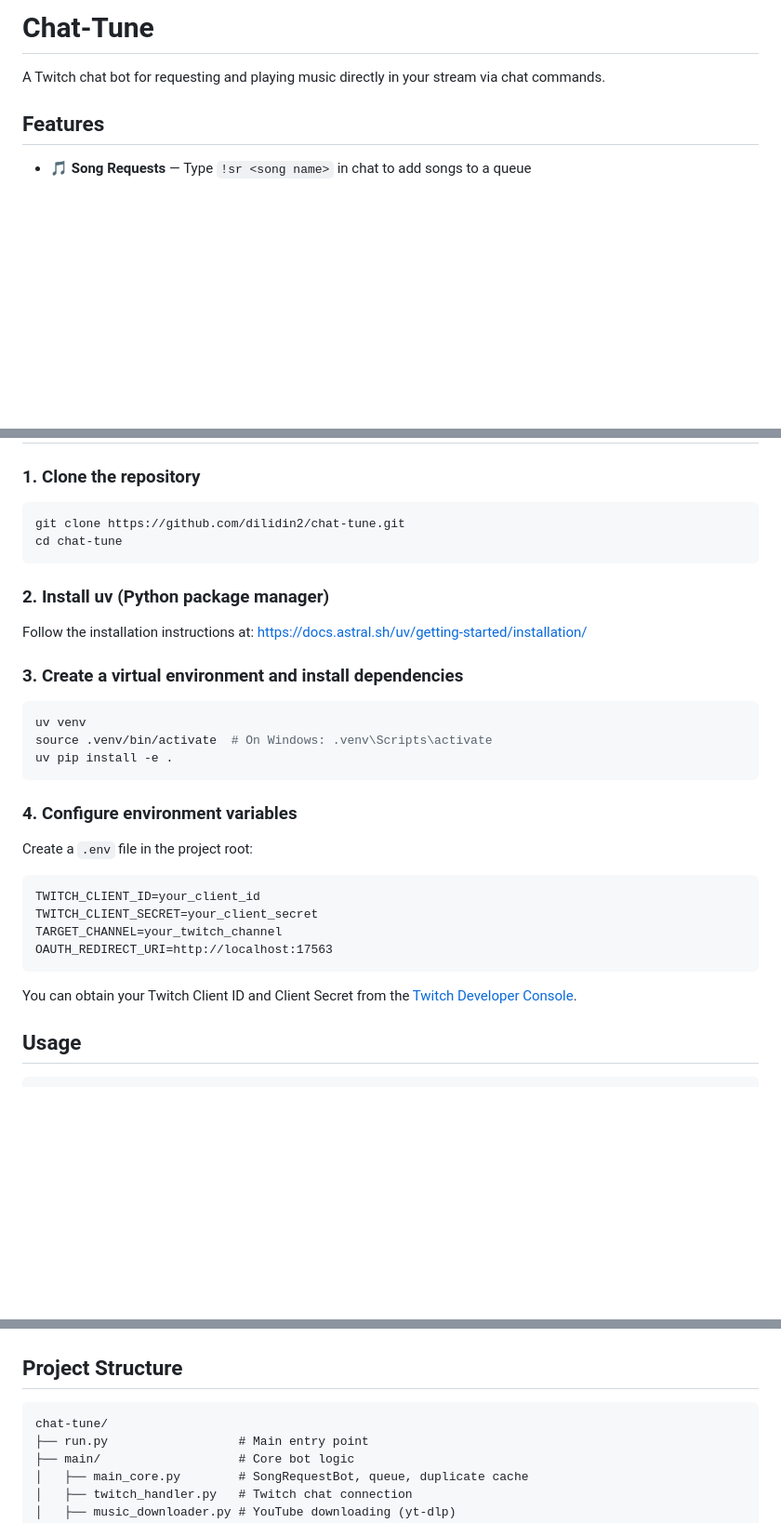
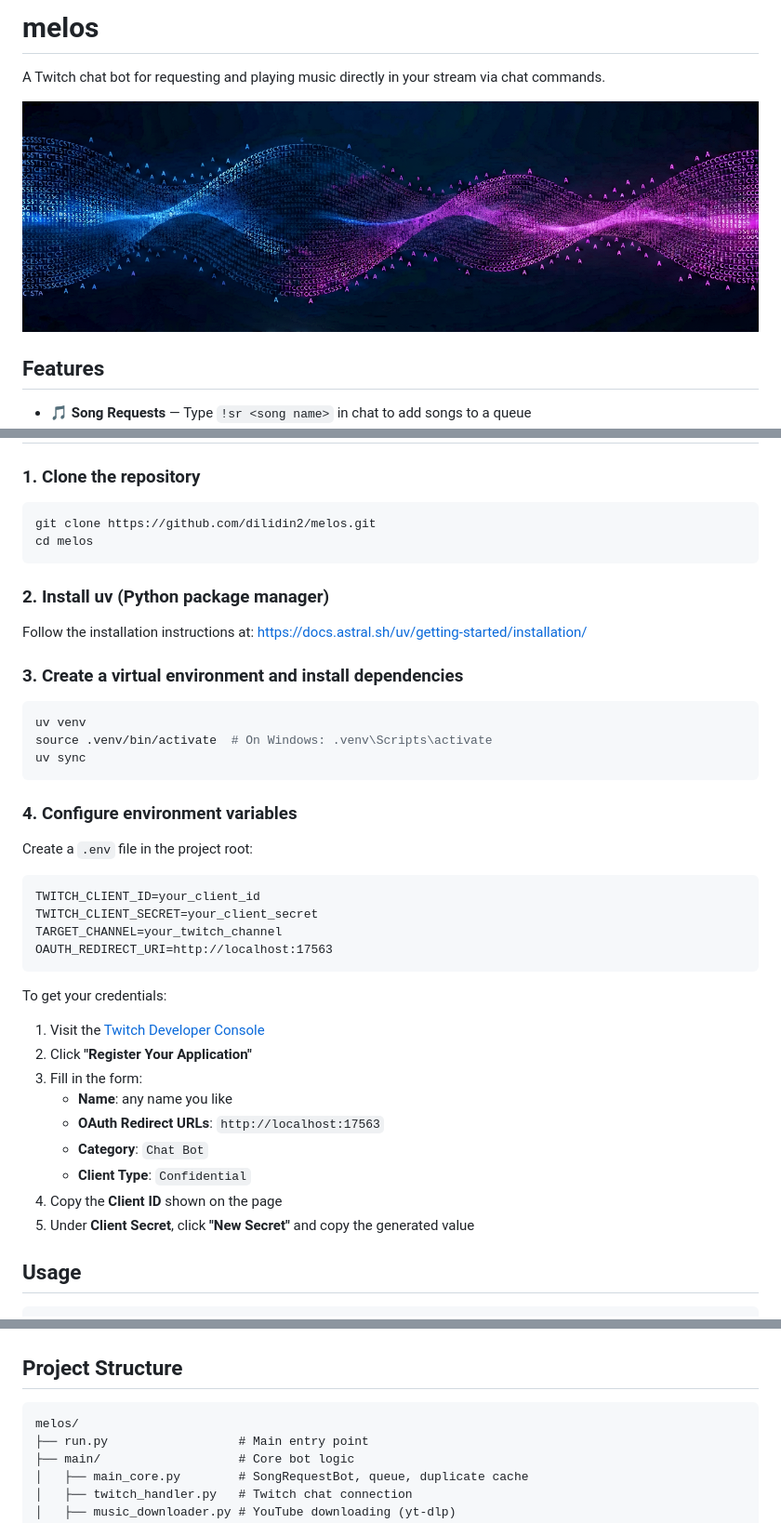
Before and after one commit to dilidin2/melos, a Markdown page: README.md, 3 parts joined by grey strips. Shown: that part at 93% size. Rendered like a GitHub page; pictures changed too: image/img.png (added); blank space fills up the shorter version.

Commit message:
refactor(README): rename to melos, add setup instructions, add banner image

````diff
--- a/README.md
+++ b/README.md
@@ -1,6 +1,8 @@
-# Chat-Tune
+# melos
 
 A Twitch chat bot for requesting and playing music directly in your stream via chat commands.
+
+![melos](image/img.png)
 
 ## Features
 
@@ -20,8 +22,8 @@ A Twitch chat bot for requesting and playing music directly in your stream via c
 ### 1. Clone the repository
 
 ```bash
-git clone https://github.com/dilidin2/chat-tune.git
-cd chat-tune
+git clone https://github.com/dilidin2/melos.git
+cd melos
 ```
 
 ### 2. Install uv (Python package manager)
@@ -33,7 +35,7 @@ Follow the installation instructions at: https://docs.astral.sh/uv/getting-start
 ```bash
 uv venv
 source .venv/bin/activate  # On Windows: .venv\Scripts\activate
-uv pip install -e .
+uv sync
 ```
 
 ### 4. Configure environment variables
@@ -47,7 +49,17 @@ TARGET_CHANNEL=your_twitch_channel
 OAUTH_REDIRECT_URI=http://localhost:17563
 ```
 
-You can obtain your Twitch Client ID and Client Secret from the [Twitch Developer Console](https://dev.twitch.tv/console).
+To get your credentials:
+
+1. Visit the [Twitch Developer Console](https://dev.twitch.tv/console)
+2. Click **"Register Your Application"**
+3. Fill in the form:
+   - **Name**: any name you like
+   - **OAuth Redirect URLs**: `http://localhost:17563`
+   - **Category**: `Chat Bot`
+   - **Client Type**: `Confidential`
+4. Copy the **Client ID** shown on the page
+5. Under **Client Secret**, click **"New Secret"** and copy the generated value
 
 ## Usage
 
@@ -104,7 +116,7 @@ The bot will connect to your Twitch channel and start listening for commands.
 ## Project Structure
 
 ```
-chat-tune/
+melos/
 ├── run.py                  # Main entry point
 ├── main/                   # Core bot logic
 │   ├── main_core.py        # SongRequestBot, queue, duplicate cache
````
